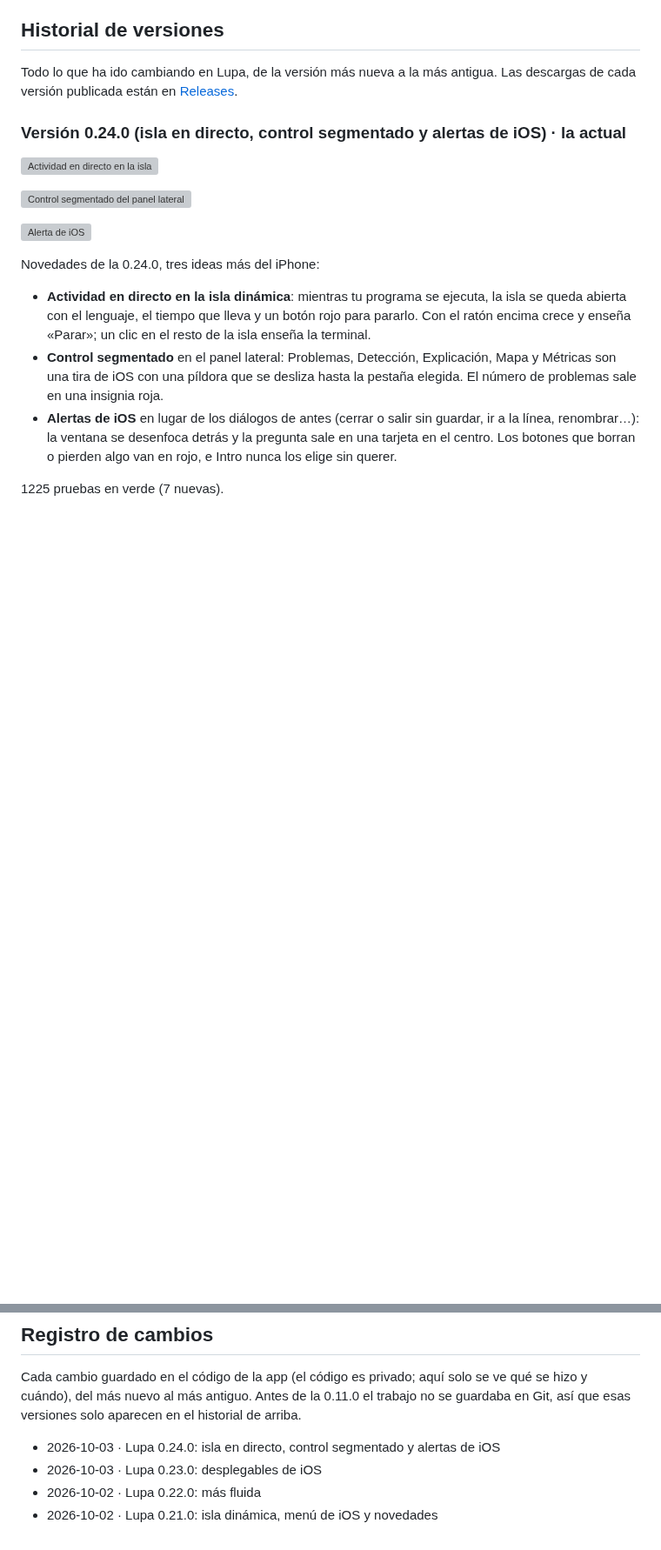
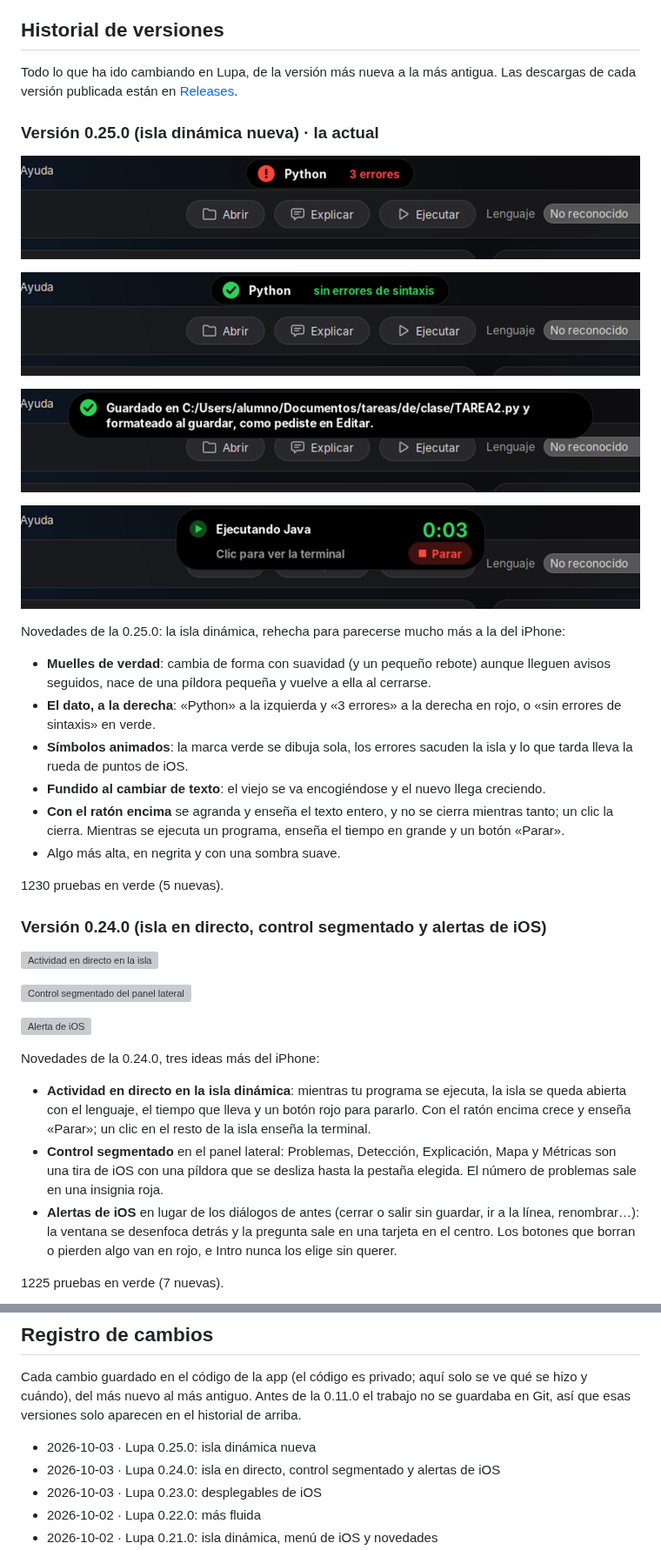
Before and after one commit to pablopozocamp/Lupa-App, a Markdown page: README.md, 2 parts joined by grey strips. Shown at 87% size. Rendered like a GitHub page; pictures changed too: docs/captura-v0.25-isla-actividad.png (added), docs/captura-v0.25-isla-errores.png (added), docs/captura-v0.25-isla-exito.png (added); blank space fills up the shorter version; grey boxes are pictures that could not be loaded.

Commit message:
Lupa 0.25.0: isla dinámica nueva (web e historial)

```diff
--- a/README.md
+++ b/README.md
@@ -17,7 +17,28 @@ Si Windows avisa con «Windows protegió su PC», pulsa «Más información» y
 
 Todo lo que ha ido cambiando en Lupa, de la versión más nueva a la más antigua. Las descargas de cada versión publicada están en [Releases](https://github.com/pablopozocamp/Lupa-App/releases).
 
-### Versión 0.24.0 (isla en directo, control segmentado y alertas de iOS) · la actual
+### Versión 0.25.0 (isla dinámica nueva) · la actual
+
+![Isla con el dato a la derecha](docs/captura-v0.25-isla-errores.png)
+
+![Isla con la marca verde](docs/captura-v0.25-isla-exito.png)
+
+![Isla agrandada con el texto entero](docs/captura-v0.25-isla-texto-entero.png)
+
+![Actividad en directo agrandada](docs/captura-v0.25-isla-actividad.png)
+
+Novedades de la 0.25.0: la isla dinámica, rehecha para parecerse mucho más a la del iPhone:
+
+- **Muelles de verdad**: cambia de forma con suavidad (y un pequeño rebote) aunque lleguen avisos seguidos, nace de una píldora pequeña y vuelve a ella al cerrarse.
+- **El dato, a la derecha**: «Python» a la izquierda y «3 errores» a la derecha en rojo, o «sin errores de sintaxis» en verde.
+- **Símbolos animados**: la marca verde se dibuja sola, los errores sacuden la isla y lo que tarda lleva la rueda de puntos de iOS.
+- **Fundido al cambiar de texto**: el viejo se va encogiéndose y el nuevo llega creciendo.
+- **Con el ratón encima** se agranda y enseña el texto entero, y no se cierra mientras tanto; un clic la cierra. Mientras se ejecuta un programa, enseña el tiempo en grande y un botón «Parar».
+- Algo más alta, en negrita y con una sombra suave.
+
+1230 pruebas en verde (5 nuevas).
+
+### Versión 0.24.0 (isla en directo, control segmentado y alertas de iOS)
 
 ![Actividad en directo en la isla](docs/captura-v0.24-isla-directo.png)
 
@@ -539,6 +560,7 @@ Hecho en versiones anteriores:
 
 Cada cambio guardado en el código de la app (el código es privado; aquí solo se ve qué se hizo y cuándo), del más nuevo al más antiguo. Antes de la 0.11.0 el trabajo no se guardaba en Git, así que esas versiones solo aparecen en el historial de arriba.
 
+- 2026-10-03 · Lupa 0.25.0: isla dinámica nueva
 - 2026-10-03 · Lupa 0.24.0: isla en directo, control segmentado y alertas de iOS
 - 2026-10-03 · Lupa 0.23.0: desplegables de iOS
 - 2026-10-02 · Lupa 0.22.0: más fluida
```
Also changed, not shown: 2 other files.
